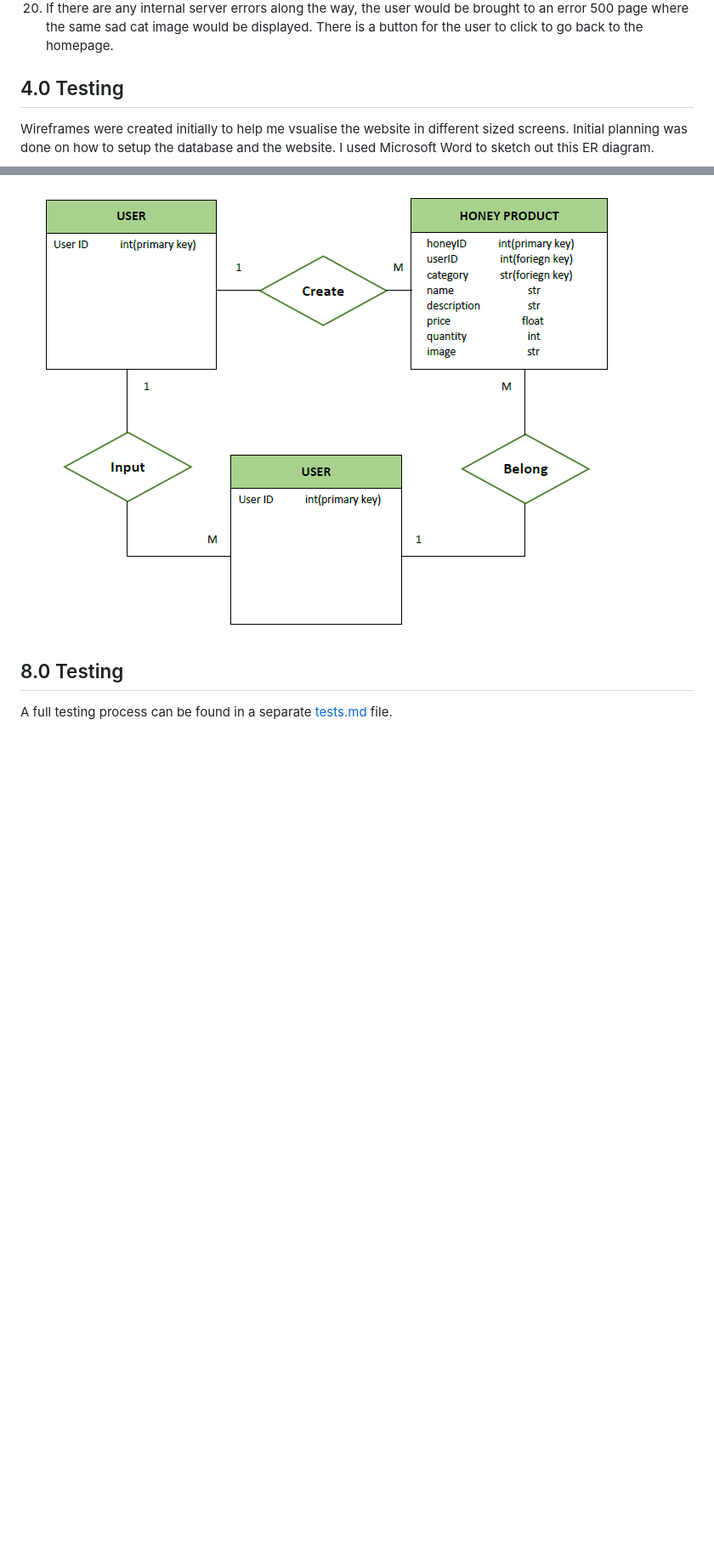
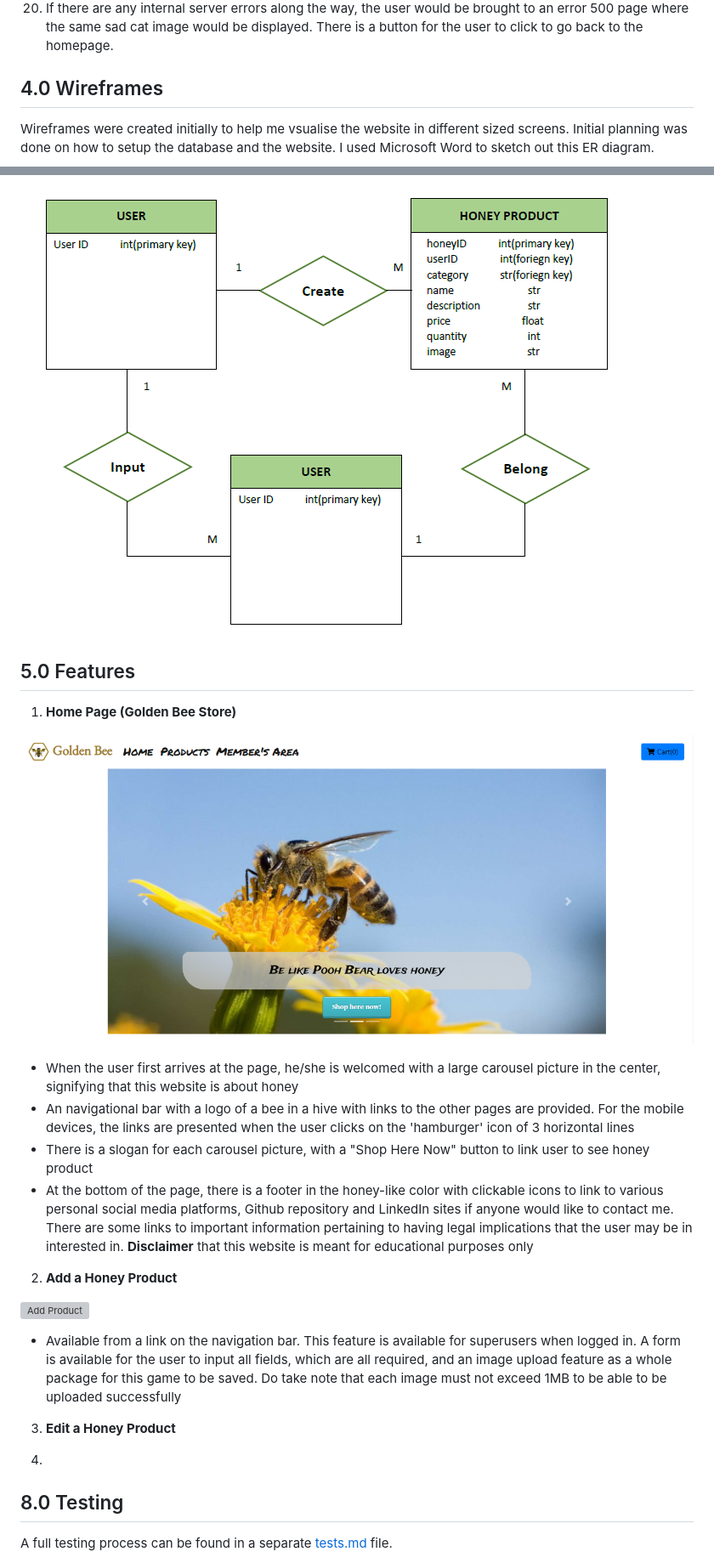
Before and after one commit to YiShengLee/Golden-Bee-Shop, a Markdown page: README.md, 2 parts joined by grey strips. Shown: that part at 85% size. GitHub-like rendering; pictures changed too: static/images/home_page.png (added); blank space fills up the shorter version; grey boxes are pictures that could not be loaded.

Commit message:
Added feature part 1 readme

```diff
--- a/README.md
+++ b/README.md
@@ -88,10 +88,30 @@ that required to be achieved for this website.
 19. If there are any errors in finding a page, the user would be brought to an error 404 page where user can return to the homepage page.
 20. If there are any internal server errors along the way, the user would be brought to an error 500 page where the same sad cat image would be displayed. There is a button for the user to click to go back to the homepage.
 
-## 4.0 Testing <a name="wireframe"></a>
+## 4.0 Wireframes <a name="wireframe"></a>
 Wireframes were created initially to help me vsualise the website in different sized screens. Initial planning was done on how to setup the database and the website. I used Microsoft Word to sketch out this ER diagram.
 
 ![Wireframes](https://github.com/YiShengLee/Golden-Bee-Shop/raw/master/static/images/wireframe.PNG)
+
+## 5.0 Features <a name="features"></a>
+1. **Home Page (Golden Bee Store)**
+
+![Wireframes](https://github.com/YiShengLee/Golden-Bee-Shop/raw/master/static/images/home_page.png)
+- When the user first arrives at the page, he/she is welcomed with a large carousel picture in the center, signifying that this website is about honey
+- An navigational bar with a logo of a bee in a hive with links to the other pages are provided. For the mobile devices, the links are presented when the user clicks on the 'hamburger' icon of 3 horizontal lines
+- There is a slogan for each carousel picture, with a "Shop Here Now" button to link user to see honey product
+- At the bottom of the page, there is a footer in the honey-like color with clickable icons to link to various personal social media platforms, Github repository and LinkedIn sites if anyone would like to contact me. There are some links to important information pertaining to having legal implications that the user may be in interested in. **Disclaimer** that this website is meant for educational purposes only
+
+2. **Add a Honey Product**
+
+![Add Product](https://github.com/YiShengLee/Golden-Bee-Shop/raw/master/static/images/add_product.PNG)
+- Available from a link on the navigation bar. This feature is available for superusers when logged in. A form is available for the user to input all fields, which are all required, and an image upload feature as a whole package for this game to be saved. Do take note that each image must not exceed 1MB to be able to be uploaded successfully
+
+3. **Edit a Honey Product**
+
+
+
+4.
 
 
 
```
Also changed, not shown: 1 other file.
